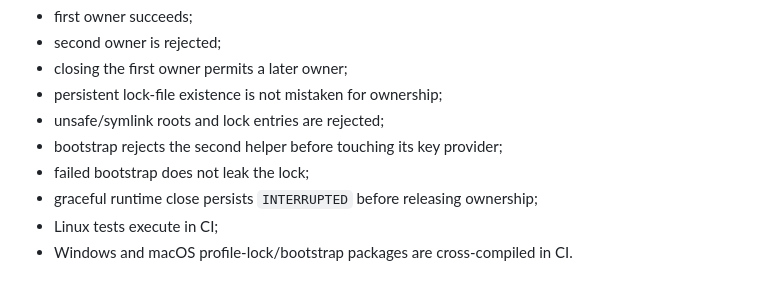
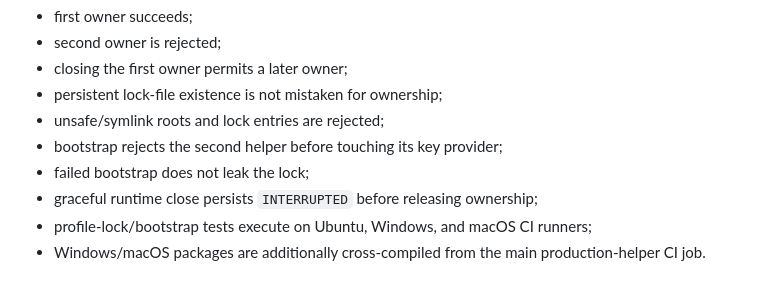
Before and after one commit to Nasu726/CurioTrace, a Markdown page: docs/PROFILE_LOCK.md, the part around the change. GitHub-like rendering.

Commit message:
docs: record three-platform lock execution tests

```diff
--- a/docs/PROFILE_LOCK.md
+++ b/docs/PROFILE_LOCK.md
@@ -74,5 +74,5 @@ The M1 tests cover:
 - bootstrap rejects the second helper before touching its key provider;
 - failed bootstrap does not leak the lock;
 - graceful runtime close persists `INTERRUPTED` before releasing ownership;
-- Linux tests execute in CI;
-- Windows and macOS profile-lock/bootstrap packages are cross-compiled in CI.
+- profile-lock/bootstrap tests execute on Ubuntu, Windows, and macOS CI runners;
+- Windows/macOS packages are additionally cross-compiled from the main production-helper CI job.
```
